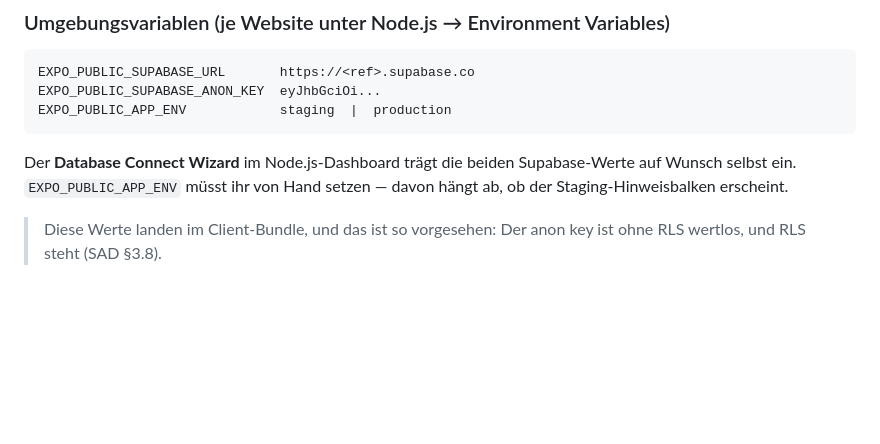
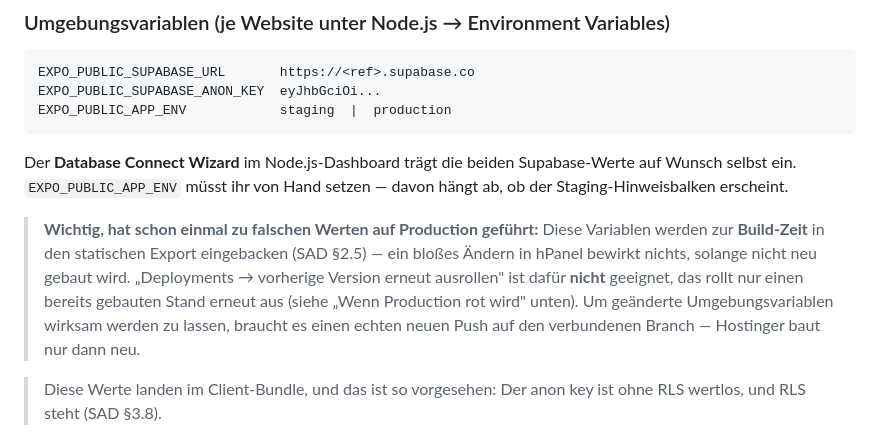
Before and after one commit to Understoner/TheHaCode, a Markdown page: docs/DEPLOYMENT.md, the part around the change. Rendered like a GitHub page; blank space fills up the shorter version.

Commit message:
Doku: Redeploy in hPanel ist Rollback, kein Rebuild
Produktionswebsite lief nach dem Korrigieren der EXPO_PUBLIC_*-Variablen
unverändert weiter — "Deployments → vorherige Version erneut ausrollen"
rollt nur einen bereits gebauten Stand erneut aus, baut aber nicht neu.
Da die Variablen zur Build-Zeit eingebacken werden, blieb der alte,
falsche Wert (APP_ENV=staging) einfach bestehen.

Als Nebeneffekt: dieser Commit erzeugt selbst den echten neuen Push, der
gerade nötig ist, damit Production mit den jetzt korrigierten Variablen
neu baut.

Co-Authored-By: Claude Sonnet 5 <noreply@anthropic.com>

```diff
--- a/docs/DEPLOYMENT.md
+++ b/docs/DEPLOYMENT.md
@@ -106,6 +106,15 @@ EXPO_PUBLIC_APP_ENV            staging  |  production
 
 Der **Database Connect Wizard** im Node.js-Dashboard trägt die beiden Supabase-Werte auf Wunsch selbst ein. `EXPO_PUBLIC_APP_ENV` müsst ihr von Hand setzen — davon hängt ab, ob der Staging-Hinweisbalken erscheint.
 
+> **Wichtig, hat schon einmal zu falschen Werten auf Production geführt:** Diese
+> Variablen werden zur **Build-Zeit** in den statischen Export eingebacken
+> (SAD §2.5) — ein bloßes Ändern in hPanel bewirkt nichts, solange nicht neu
+> gebaut wird. „Deployments → vorherige Version erneut ausrollen" ist dafür
+> **nicht** geeignet, das rollt nur einen bereits gebauten Stand erneut aus
+> (siehe „Wenn Production rot wird" unten). Um geänderte Umgebungsvariablen
+> wirksam werden zu lassen, braucht es einen echten neuen Push auf den
+> verbundenen Branch — Hostinger baut nur dann neu.
+
 > Diese Werte landen im Client-Bundle, und das ist so vorgesehen: Der anon key ist ohne RLS wertlos, und RLS steht (SAD §3.8).
 
 ### Nach dem ersten Deployment
```
